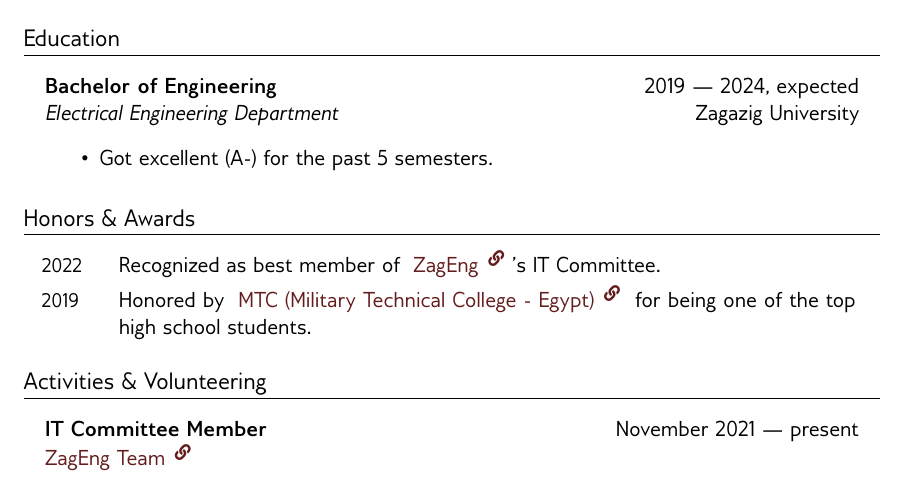
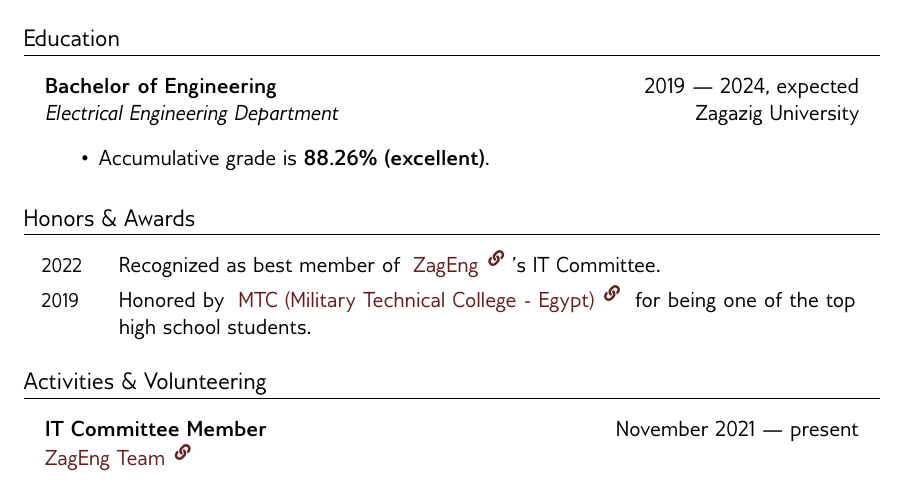
Before and after one commit to MuhammadSawalhy/cv, a LaTeX document (template.tex): part of page 1 of 2, cut so that both start at the same text. Compiled offline with XeLaTeX.

Commit message:
update Zagazig education description

```diff
--- a/template.tex
+++ b/template.tex
@@ -125,7 +125,7 @@ Abou-Kabir {\large\textperiodcentered} Ash-Sharkia {\large\textperiodcentered} E
         authority=Zagazig University,
     ]{
         \begin{items}
-        \item Got excellent (A-) for the past 5 semesters.
+        \item Accumulative grade is \textbf{88.26\% (excellent)}.
         \end{items}
     }
 
```
